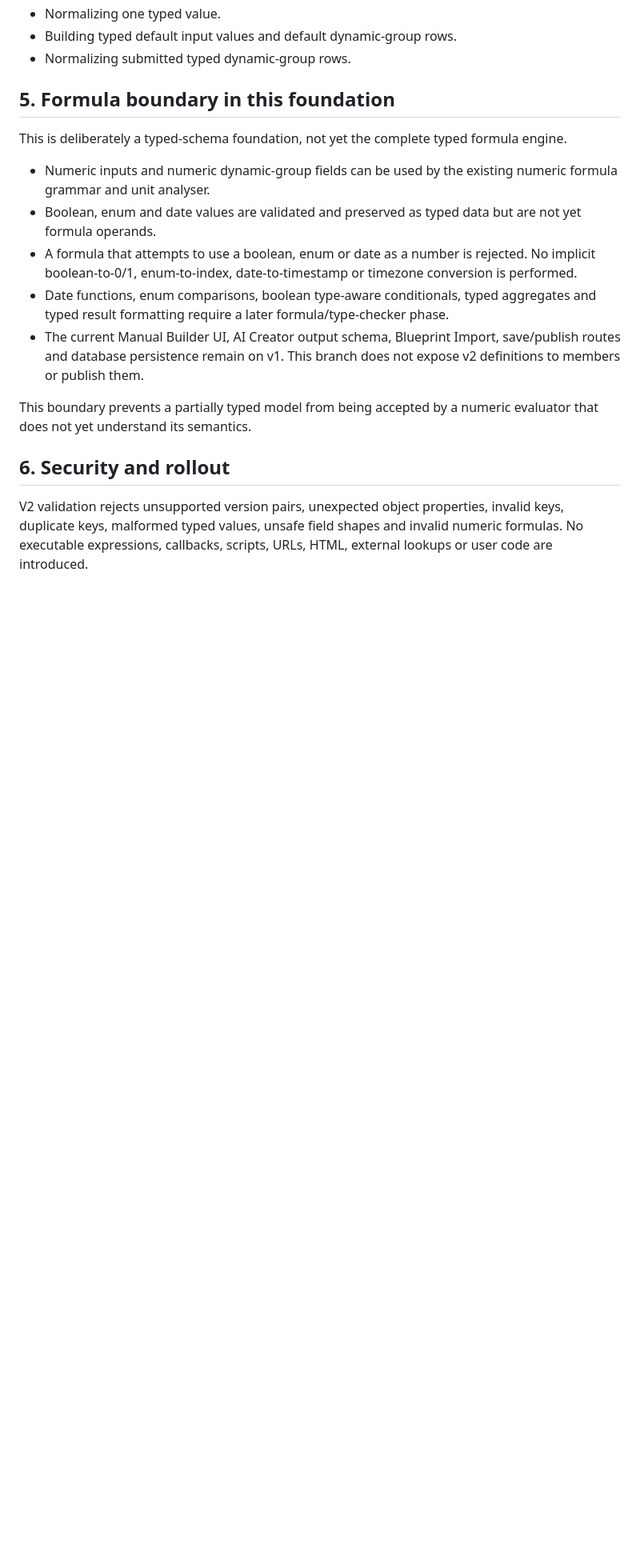
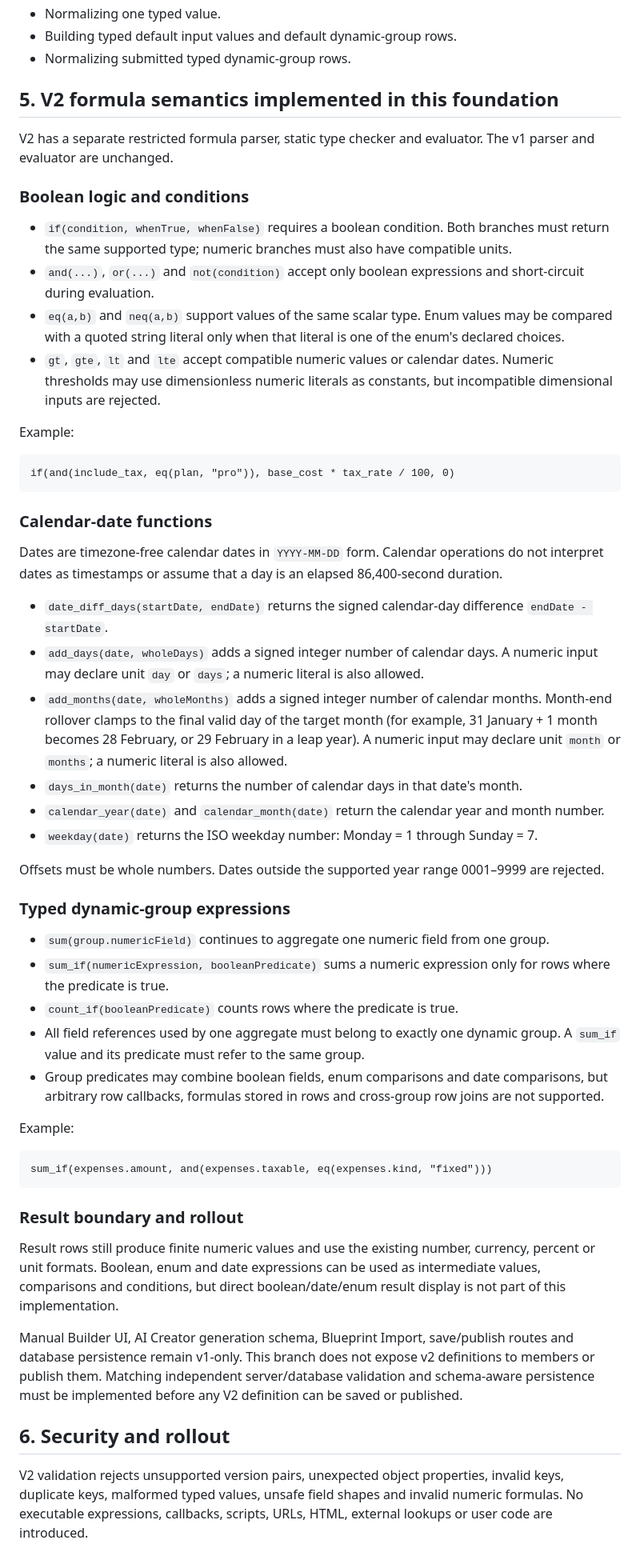
Before and after one commit to DarthNecrohorn/worth-it-calculator, a Markdown page: docs/ugc-calculator-engine-v2-typed-foundation.md, the part around the change. Shown at 80% size. Rendered like a GitHub page; blank space fills up the shorter version.

Commit message:
docs: describe v2 typed formula and date semantics

````diff
--- a/docs/ugc-calculator-engine-v2-typed-foundation.md
+++ b/docs/ugc-calculator-engine-v2-typed-foundation.md
@@ -98,17 +98,55 @@ The shared engine exposes deterministic helpers for:
 - Building typed default input values and default dynamic-group rows.
 - Normalizing submitted typed dynamic-group rows.
 
-## 5. Formula boundary in this foundation
+## 5. V2 formula semantics implemented in this foundation
 
-This is deliberately a typed-schema foundation, not yet the complete typed formula engine.
+V2 has a separate restricted formula parser, static type checker and evaluator. The v1 parser and evaluator are unchanged.
 
-- Numeric inputs and numeric dynamic-group fields can be used by the existing numeric formula grammar and unit analyser.
-- Boolean, enum and date values are validated and preserved as typed data but are not yet formula operands.
-- A formula that attempts to use a boolean, enum or date as a number is rejected. No implicit boolean-to-0/1, enum-to-index, date-to-timestamp or timezone conversion is performed.
-- Date functions, enum comparisons, boolean type-aware conditionals, typed aggregates and typed result formatting require a later formula/type-checker phase.
-- The current Manual Builder UI, AI Creator output schema, Blueprint Import, save/publish routes and database persistence remain on v1. This branch does not expose v2 definitions to members or publish them.
+### Boolean logic and conditions
 
-This boundary prevents a partially typed model from being accepted by a numeric evaluator that does not yet understand its semantics.
+- `if(condition, whenTrue, whenFalse)` requires a boolean condition. Both branches must return the same supported type; numeric branches must also have compatible units.
+- `and(...)`, `or(...)` and `not(condition)` accept only boolean expressions and short-circuit during evaluation.
+- `eq(a,b)` and `neq(a,b)` support values of the same scalar type. Enum values may be compared with a quoted string literal only when that literal is one of the enum's declared choices.
+- `gt`, `gte`, `lt` and `lte` accept compatible numeric values or calendar dates. Numeric thresholds may use dimensionless numeric literals as constants, but incompatible dimensional inputs are rejected.
+
+Example:
+
+```
+if(and(include_tax, eq(plan, "pro")), base_cost * tax_rate / 100, 0)
+```
+
+### Calendar-date functions
+
+Dates are timezone-free calendar dates in `YYYY-MM-DD` form. Calendar operations do not interpret dates as timestamps or assume that a day is an elapsed 86,400-second duration.
+
+- `date_diff_days(startDate, endDate)` returns the signed calendar-day difference `endDate - startDate`.
+- `add_days(date, wholeDays)` adds a signed integer number of calendar days. A numeric input may declare unit `day` or `days`; a numeric literal is also allowed.
+- `add_months(date, wholeMonths)` adds a signed integer number of calendar months. Month-end rollover clamps to the final valid day of the target month (for example, 31 January + 1 month becomes 28 February, or 29 February in a leap year). A numeric input may declare unit `month` or `months`; a numeric literal is also allowed.
+- `days_in_month(date)` returns the number of calendar days in that date's month.
+- `calendar_year(date)` and `calendar_month(date)` return the calendar year and month number.
+- `weekday(date)` returns the ISO weekday number: Monday = 1 through Sunday = 7.
+
+Offsets must be whole numbers. Dates outside the supported year range 0001–9999 are rejected.
+
+### Typed dynamic-group expressions
+
+- `sum(group.numericField)` continues to aggregate one numeric field from one group.
+- `sum_if(numericExpression, booleanPredicate)` sums a numeric expression only for rows where the predicate is true.
+- `count_if(booleanPredicate)` counts rows where the predicate is true.
+- All field references used by one aggregate must belong to exactly one dynamic group. A `sum_if` value and its predicate must refer to the same group.
+- Group predicates may combine boolean fields, enum comparisons and date comparisons, but arbitrary row callbacks, formulas stored in rows and cross-group row joins are not supported.
+
+Example:
+
+```
+sum_if(expenses.amount, and(expenses.taxable, eq(expenses.kind, "fixed")))
+```
+
+### Result boundary and rollout
+
+Result rows still produce finite numeric values and use the existing number, currency, percent or unit formats. Boolean, enum and date expressions can be used as intermediate values, comparisons and conditions, but direct boolean/date/enum result display is not part of this implementation.
+
+Manual Builder UI, AI Creator generation schema, Blueprint Import, save/publish routes and database persistence remain v1-only. This branch does not expose v2 definitions to members or publish them. Matching independent server/database validation and schema-aware persistence must be implemented before any V2 definition can be saved or published.
 
 ## 6. Security and rollout
 
````
